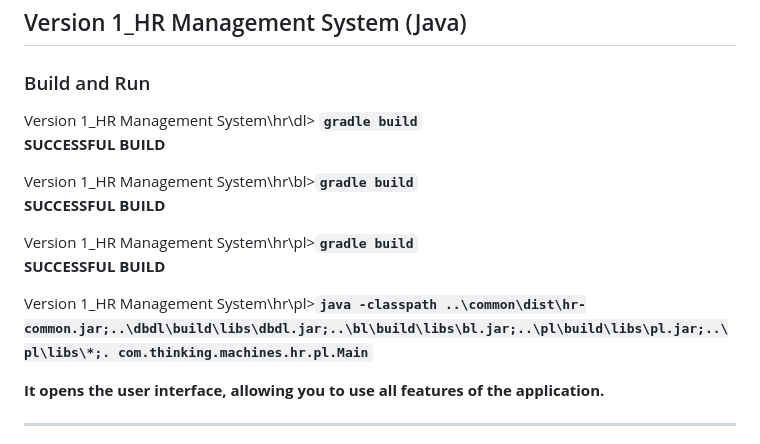
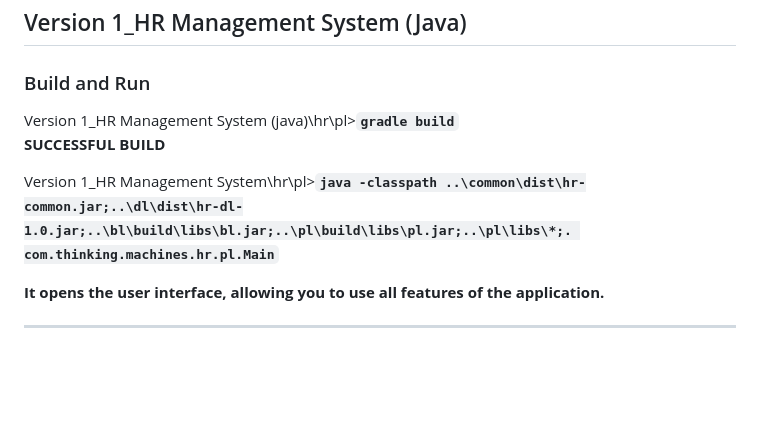
Before and after one commit to yash-ingle/Projects, a Markdown page: HR Management System/ReadMe.md, the part around the change. Rendered like a GitHub page; blank space fills up the shorter version.

````diff
--- a/HR Management System/ReadMe.md
+++ b/HR Management System/ReadMe.md
@@ -20,16 +20,10 @@ Before setting up and running this project, ensure the following software is ins
 # How to Run
 ## Version 1\_HR Management System (Java)
 ### Build and Run
-Version 1\_HR Management System\\hr\\dl> __```gradle build```__\
+Version 1\_HR Management System (java)\hr\\pl>__```gradle build```__\
 **SUCCESSFUL BUILD**
 
-Version 1\_HR Management System\\hr\\bl>__```gradle build```__\
-**SUCCESSFUL BUILD**
-
-Version 1\_HR Management System\\hr\\pl>__```gradle build```__\
-**SUCCESSFUL BUILD**
-
-Version 1\_HR Management System\\hr\\pl>__```java -classpath ..\common\dist\hr-common.jar;..\dbdl\build\libs\dbdl.jar;..\bl\build\libs\bl.jar;..\pl\build\libs\pl.jar;..\pl\libs\*;. com.thinking.machines.hr.pl.Main```__
+Version 1\_HR Management System\\hr\\pl>__```java -classpath ..\common\dist\hr-common.jar;..\dl\dist\hr-dl-1.0.jar;..\bl\build\libs\bl.jar;..\pl\build\libs\pl.jar;..\pl\libs\*;. com.thinking.machines.hr.pl.Main```__
 
 **It opens the user interface, allowing you to use all features of the application.**
 
````
